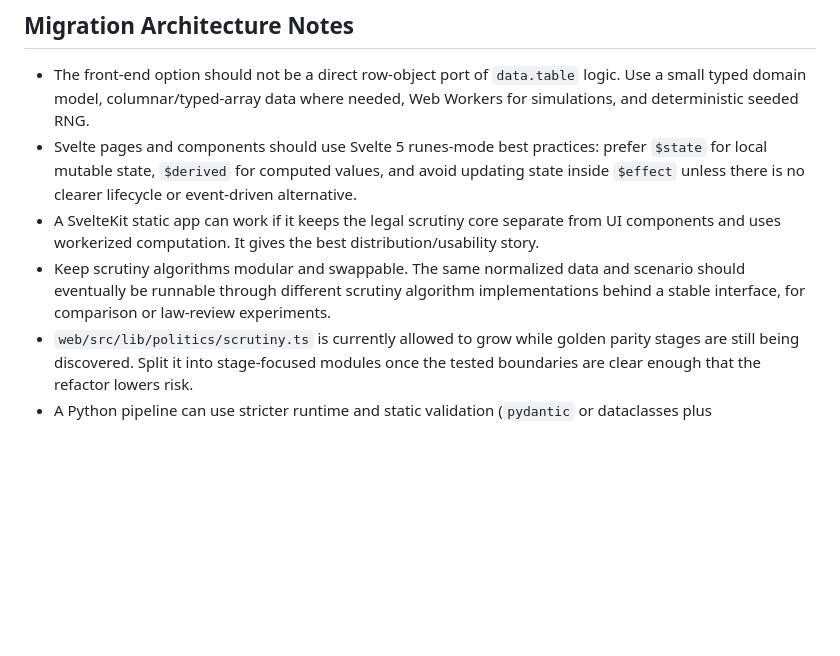
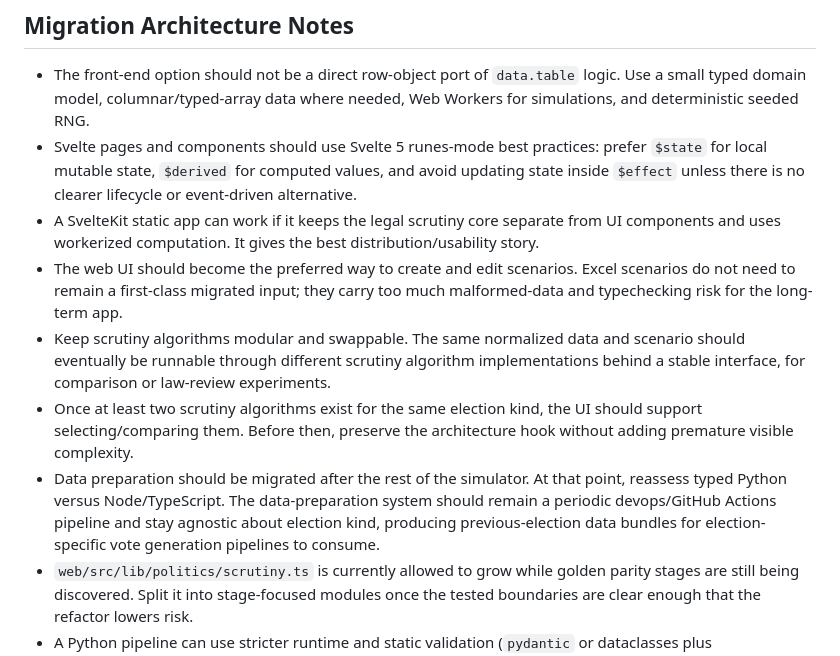
Before and after one commit to fornaeffe/elezioni, a Markdown page: AGENTS.md, the part around the change. Drawn GitHub-style; blank space fills up the shorter version.

```diff
--- a/AGENTS.md
+++ b/AGENTS.md
@@ -123,10 +123,21 @@ simulation 4.
 - A SvelteKit static app can work if it keeps the legal scrutiny core separate
   from UI components and uses workerized computation. It gives the best
   distribution/usability story.
+- The web UI should become the preferred way to create and edit scenarios.
+  Excel scenarios do not need to remain a first-class migrated input; they carry
+  too much malformed-data and typechecking risk for the long-term app.
 - Keep scrutiny algorithms modular and swappable. The same normalized data and
   scenario should eventually be runnable through different scrutiny algorithm
   implementations behind a stable interface, for comparison or law-review
   experiments.
+- Once at least two scrutiny algorithms exist for the same election kind, the UI
+  should support selecting/comparing them. Before then, preserve the architecture
+  hook without adding premature visible complexity.
+- Data preparation should be migrated after the rest of the simulator. At that
+  point, reassess typed Python versus Node/TypeScript. The data-preparation
+  system should remain a periodic devops/GitHub Actions pipeline and stay
+  agnostic about election kind, producing previous-election data bundles for
+  election-specific vote generation pipelines to consume.
 - `web/src/lib/politics/scrutiny.ts` is currently allowed to grow while golden
   parity stages are still being discovered. Split it into stage-focused modules
   once the tested boundaries are clear enough that the refactor lowers risk.
```
Also changed, not shown: MIGRATION_PLAN.md (+28 -1 lines).
